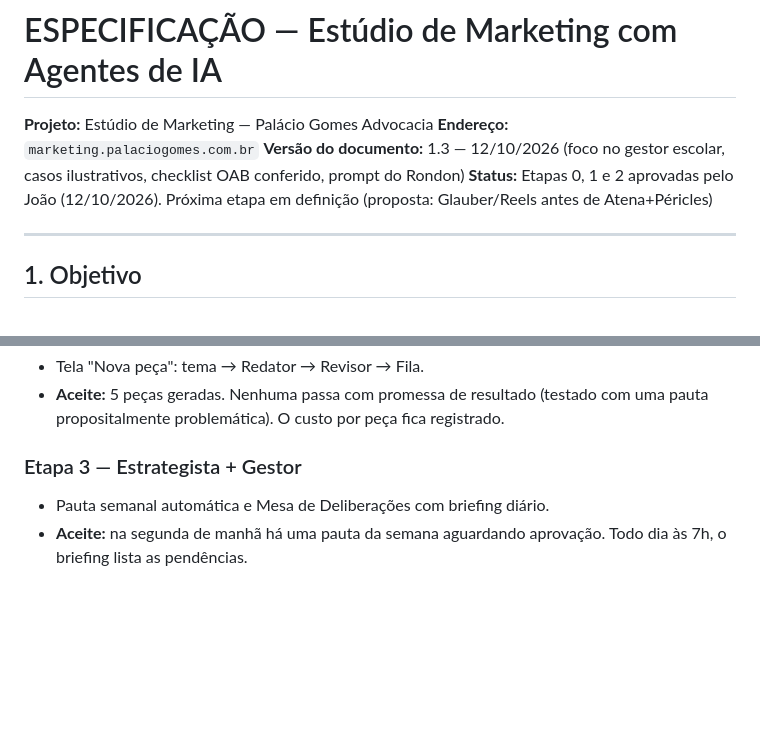
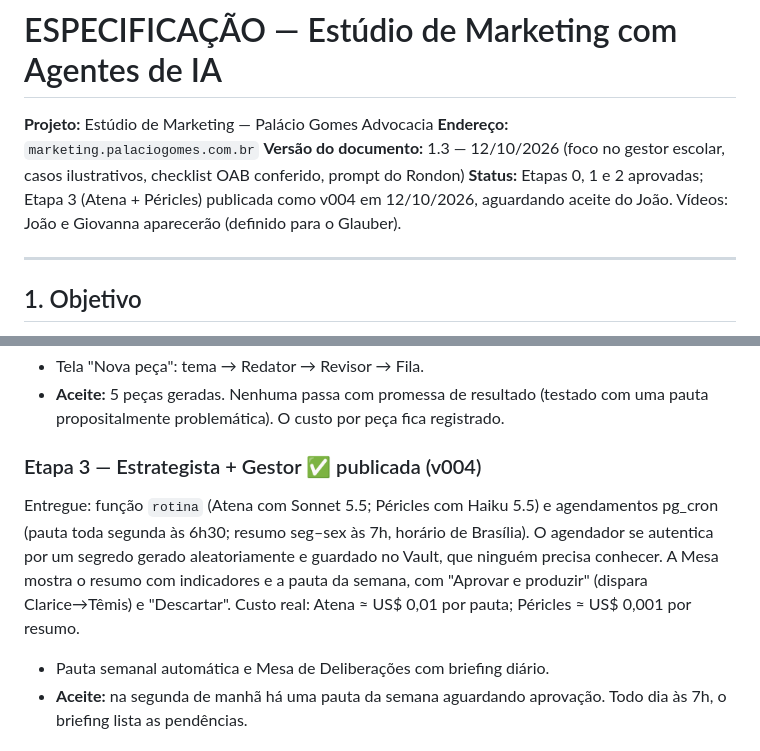
Before and after one commit to joaopdsg1/estudio-marketing, a Markdown page: docs/ESPECIFICACAO_estudio_marketing.md, 2 parts joined by grey strips. GitHub-like rendering; blank space fills up the shorter version.

Commit message:
docs: etapa 3 registrada na especificação
Co-Authored-By: Claude Opus 5.5 <noreply@anthropic.com>
Claude-Session: https://claude.ai/code/session_01BoM7oJDuC42DrNyWkNUtgd

```diff
--- a/docs/ESPECIFICACAO_estudio_marketing.md
+++ b/docs/ESPECIFICACAO_estudio_marketing.md
@@ -3,7 +3,7 @@
 **Projeto:** Estúdio de Marketing — Palácio Gomes Advocacia
 **Endereço:** `marketing.palaciogomes.com.br`
 **Versão do documento:** 1.3 — 12/10/2026 (foco no gestor escolar, casos ilustrativos, checklist OAB conferido, prompt do Rondon)
-**Status:** Etapas 0, 1 e 2 aprovadas pelo João (12/10/2026). Próxima etapa em definição (proposta: Glauber/Reels antes de Atena+Péricles)
+**Status:** Etapas 0, 1 e 2 aprovadas; Etapa 3 (Atena + Péricles) publicada como v004 em 12/10/2026, aguardando aceite do João. Vídeos: João e Giovanna aparecerão (definido para o Glauber).
 
 ---
 
@@ -295,7 +295,9 @@ Entregue: 3 modelos (Lista, Pergunta e Resposta, Mito × Fato), editor com prév
 - Tela "Nova peça": tema → Redator → Revisor → Fila.
 - **Aceite:** 5 peças geradas. Nenhuma passa com promessa de resultado (testado com uma pauta propositalmente problemática). O custo por peça fica registrado.
 
-### Etapa 3 — Estrategista + Gestor
+### Etapa 3 — Estrategista + Gestor ✅ publicada (v004)
+
+Entregue: função `rotina` (Atena com Sonnet 5.5; Péricles com Haiku 5.5) e agendamentos pg_cron (pauta toda segunda às 6h30; resumo seg–sex às 7h, horário de Brasília). O agendador se autentica por um segredo gerado aleatoriamente e guardado no Vault, que ninguém precisa conhecer. A Mesa mostra o resumo com indicadores e a pauta da semana, com "Aprovar e produzir" (dispara Clarice→Têmis) e "Descartar". Custo real: Atena ≈ US$ 0,01 por pauta; Péricles ≈ US$ 0,001 por resumo.
 - Pauta semanal automática e Mesa de Deliberações com briefing diário.
 - **Aceite:** na segunda de manhã há uma pauta da semana aguardando aprovação. Todo dia às 7h, o briefing lista as pendências.
 
```
